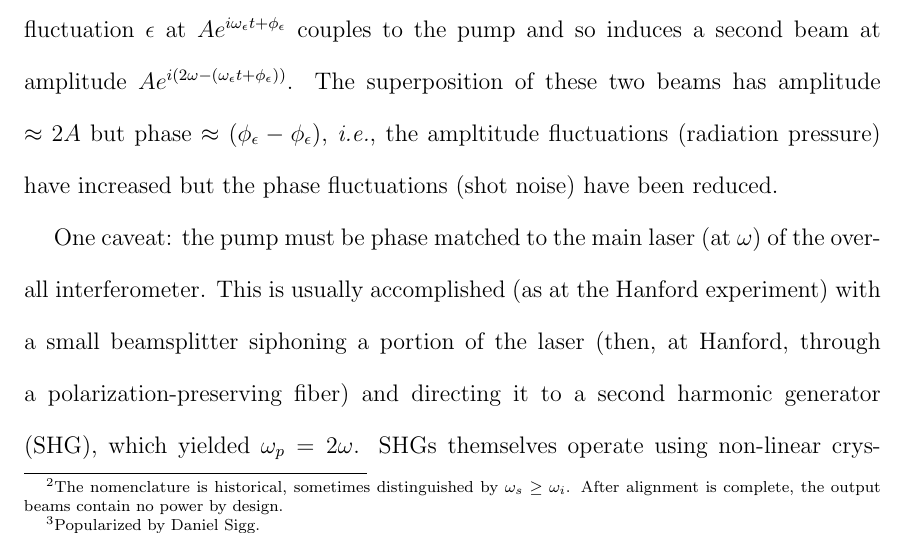
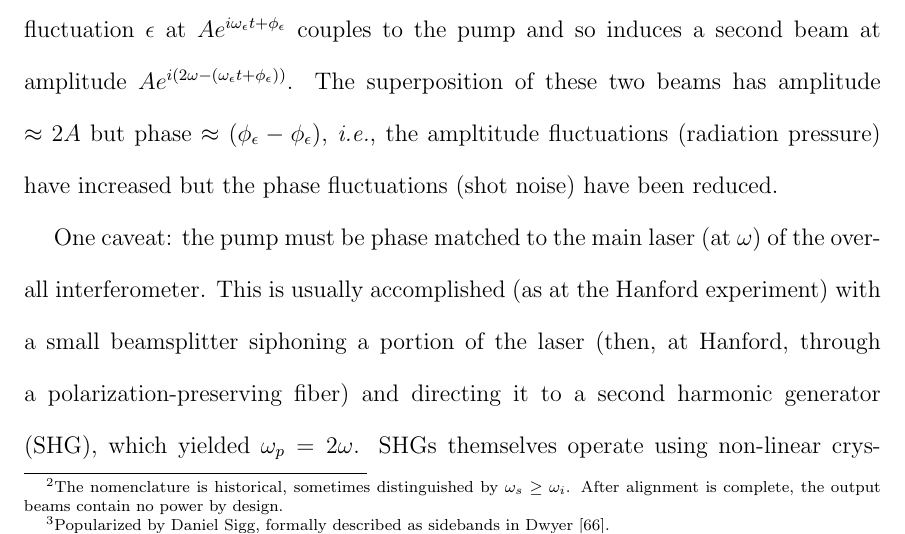
Before and after one commit to grantmeadors/Meadors-thesis, a LaTeX thesis (thesis.tex, which reads chap4.tex): part of page 110 of 204, cut so that both start at the same text. Compiled offline with pdfLaTeX; a LaTeX package or settings file that is missing is left out.

Commit message:
Added reference to Sheila sideband described of quantum vacuum fluctuations. Grant David Meadors

```diff
--- a/chap4.tex
+++ b/chap4.tex
@@ -111,7 +111,7 @@ r = \left(\frac{4\pi \omega_s L}{c n_s} \right) d |E_p|.
 \label{how_much_squeezing}
 \end{equation}
 
-\noindent Another, heuristic\footnote{Popularized by Daniel Sigg.}, understanding of the OPO (when $\omega_p = 2\omega)$ is that a vacuum fluctuation $\epsilon$ at $A e^{i\omega_\epsilon t + \phi_\epsilon}$ couples to the pump and so induces a second beam at amplitude $A e^{i\left(2\omega - (\omega_\epsilon t + \phi_\epsilon)\right)}$.
+\noindent Another, heuristic\footnote{Popularized by Daniel Sigg, formally described as sidebands in Dwyer~\cite{DwyerThesis}.}, understanding of the OPO (when $\omega_p = 2\omega)$ is that a vacuum fluctuation $\epsilon$ at $A e^{i\omega_\epsilon t + \phi_\epsilon}$ couples to the pump and so induces a second beam at amplitude $A e^{i\left(2\omega - (\omega_\epsilon t + \phi_\epsilon)\right)}$.
 The superposition of these two beams has amplitude $\approx 2 A$ but phase $\approx (\phi_\epsilon - \phi_\epsilon)$, \textit{i.e.}, the ampltitude fluctuations (radiation pressure) have increased but the phase fluctuations (shot noise) have been reduced.
 
 One caveat: the pump must be phase matched to the main laser (at $\omega$) of the overall interferometer.
```
Also changed, not shown: 3 other files.
